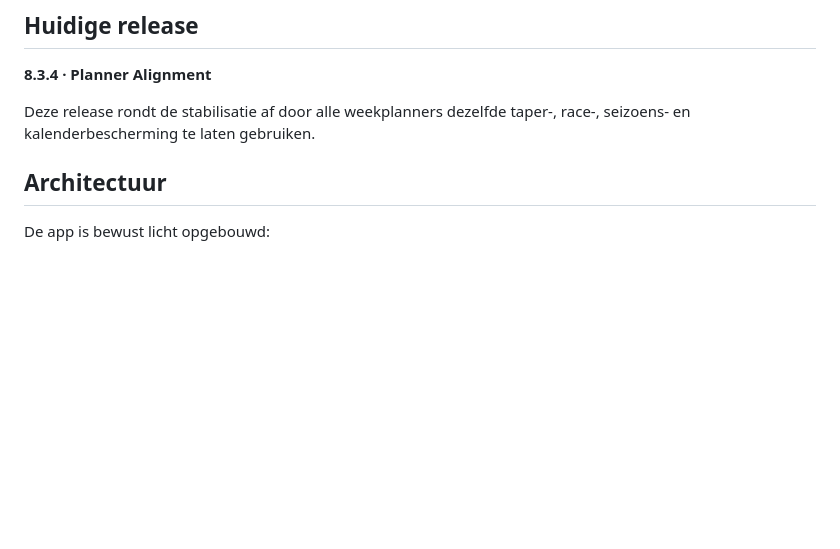
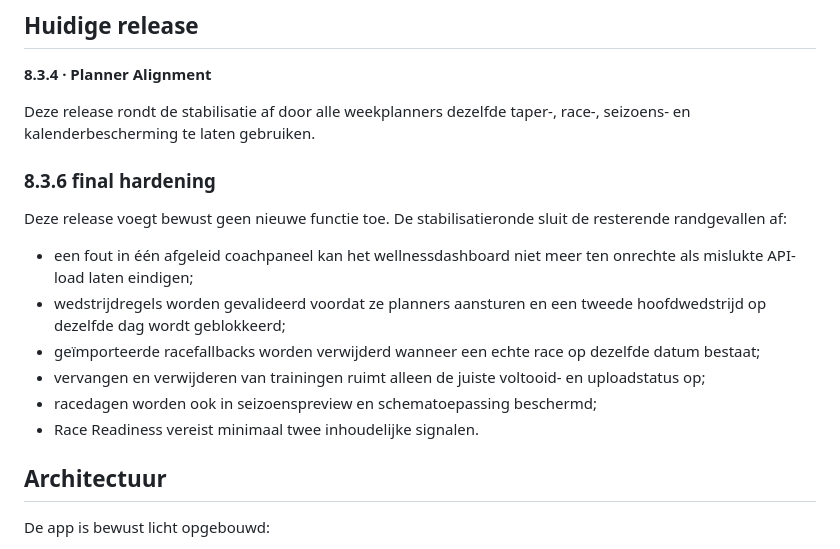
Before and after one commit to jpls12/jaco-performance, a Markdown page: README.md, the part around the change. Drawn GitHub-style; blank space fills up the shorter version.

Commit message:
Documenteer Performance 8.3.6 Final Hardening

```diff
--- a/README.md
+++ b/README.md
@@ -7,6 +7,22 @@ Persoonlijke running- en performancecoach als mobiele web-app.
 **8.3.4 · Planner Alignment**
 
 Deze release rondt de stabilisatie af door alle weekplanners dezelfde taper-, race-, seizoens- en kalenderbescherming te laten gebruiken.
+
+### 8.3.6 final hardening
+
+Deze release voegt bewust geen nieuwe functie toe. De stabilisatieronde sluit
+de resterende randgevallen af:
+
+- een fout in één afgeleid coachpaneel kan het wellnessdashboard niet meer
+  ten onrechte als mislukte API-load laten eindigen;
+- wedstrijdregels worden gevalideerd voordat ze planners aansturen en een
+  tweede hoofdwedstrijd op dezelfde dag wordt geblokkeerd;
+- geïmporteerde racefallbacks worden verwijderd wanneer een echte race op
+  dezelfde datum bestaat;
+- vervangen en verwijderen van trainingen ruimt alleen de juiste voltooid- en
+  uploadstatus op;
+- racedagen worden ook in seizoenspreview en schematoepassing beschermd;
+- Race Readiness vereist minimaal twee inhoudelijke signalen.
 
 ## Architectuur
 
```
